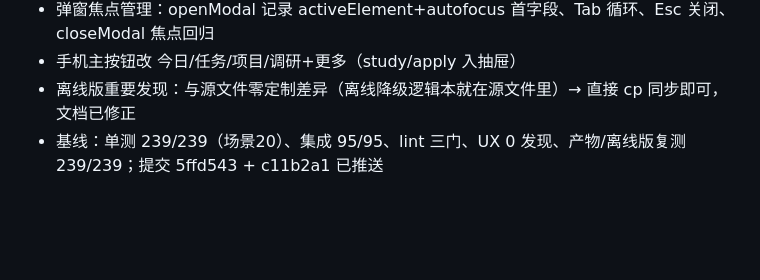
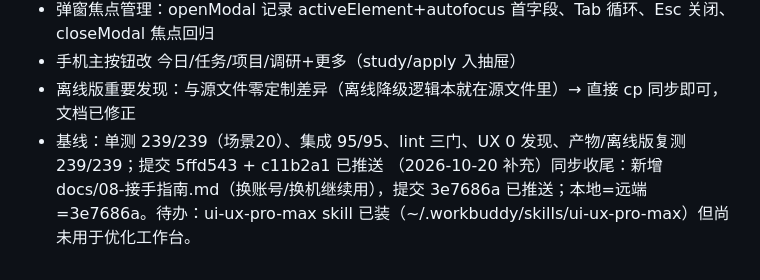
Before and after one commit to OOOHGOD/personal-workbench, a Markdown page: .workbuddy/memory/2026-10-19.md, the part around the change. Drawn GitHub-style; blank space fills up the shorter version.

Commit message:
docs: 项目记忆补充（同步收尾 + 接手指南 + skill 待办）

```diff
--- a/.workbuddy/memory/2026-10-19.md
+++ b/.workbuddy/memory/2026-10-19.md
@@ -42,3 +42,4 @@
 - 手机主按钮改 今日/任务/项目/调研+更多（study/apply 入抽屉）
 - 离线版重要发现：与源文件零定制差异（离线降级逻辑本就在源文件里）→ 直接 cp 同步即可，文档已修正
 - 基线：单测 239/239（场景20）、集成 95/95、lint 三门、UX 0 发现、产物/离线版复测 239/239；提交 5ffd543 + c11b2a1 已推送
+（2026-10-20 补充）同步收尾：新增 docs/08-接手指南.md（换账号/换机继续用），提交 3e7686a 已推送；本地=远端=3e7686a。待办：ui-ux-pro-max skill 已装（~/.workbuddy/skills/ui-ux-pro-max）但尚未用于优化工作台。
```
